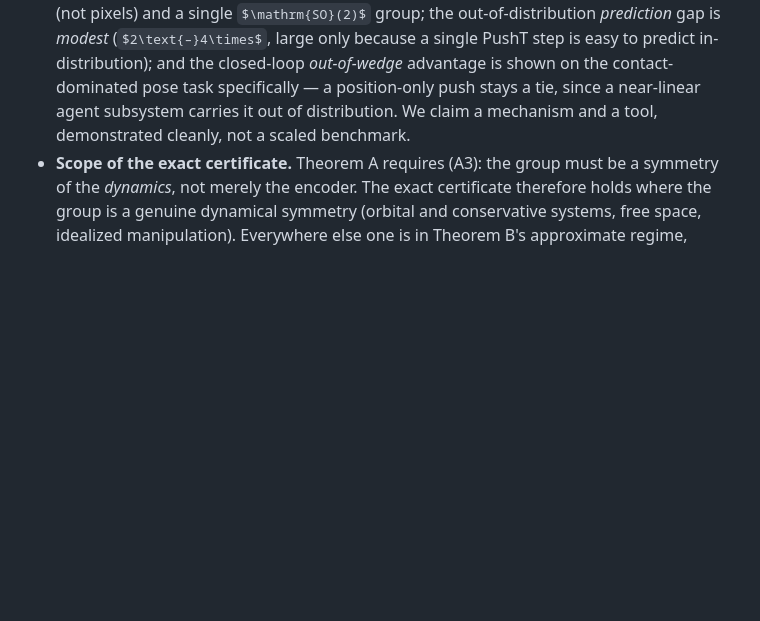
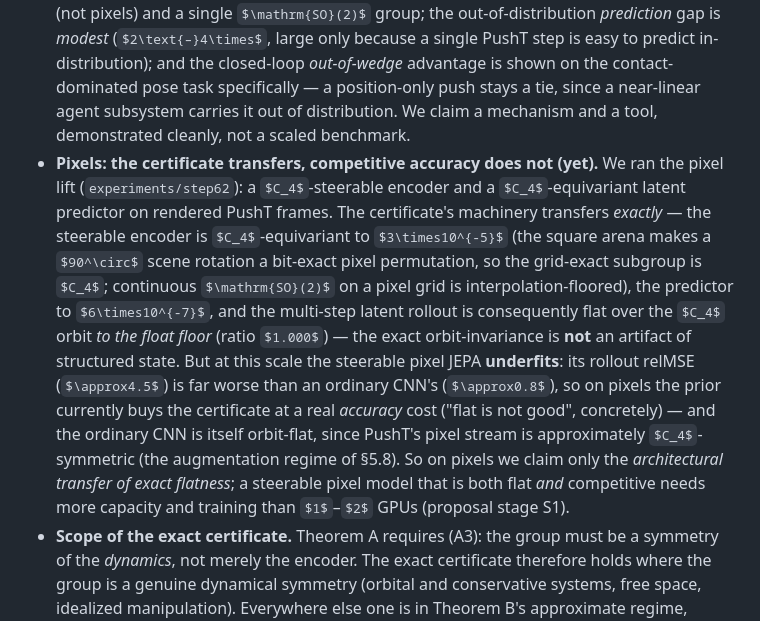
Before and after one commit to TimothyWang418/se3-ejepa, a Markdown page: papers/paper2_certified_world_models.md, the part around the change. Drawn GitHub-style; some formulas as TeX source; blank space fills up the shorter version.

```diff
--- a/papers/paper2_certified_world_models.md
+++ b/papers/paper2_certified_world_models.md
@@ -706,6 +706,19 @@ certificate for equivariant models.
   is shown on the contact-dominated pose task specifically — a position-only push stays a tie, since a near-linear
   agent subsystem carries it out of distribution. We claim a mechanism and a tool, demonstrated cleanly, not a scaled
   benchmark.
+- **Pixels: the certificate transfers, competitive accuracy does not (yet).** We ran the pixel lift
+  (`experiments/step62`): a $C_4$-steerable encoder and a $C_4$-equivariant latent predictor on rendered PushT
+  frames. The certificate's machinery transfers *exactly* — the steerable encoder is $C_4$-equivariant to
+  $3\times10^{-5}$ (the square arena makes a $90^\circ$ scene rotation a bit-exact pixel permutation, so the
+  grid-exact subgroup is $C_4$; continuous $\mathrm{SO}(2)$ on a pixel grid is interpolation-floored), the predictor
+  to $6\times10^{-7}$, and the multi-step latent rollout is consequently flat over the $C_4$ orbit *to the float
+  floor* (ratio $1.000$) — the exact orbit-invariance is **not** an artifact of structured state. But at this scale
+  the steerable pixel JEPA **underfits**: its rollout relMSE ($\approx4.5$) is far worse than an ordinary CNN's
+  ($\approx0.8$), so on pixels the prior currently buys the certificate at a real *accuracy* cost ("flat is not
+  good", concretely) — and the ordinary CNN is itself orbit-flat, since PushT's pixel stream is approximately
+  $C_4$-symmetric (the augmentation regime of §5.8). So on pixels we claim only the *architectural transfer of exact
+  flatness*; a steerable pixel model that is both flat *and* competitive needs more capacity and training than
+  $1$–$2$ GPUs (proposal stage S1).
 - **Scope of the exact certificate.** Theorem A requires (A3): the group must be a symmetry of the *dynamics*, not
   merely the encoder. The exact certificate therefore holds where the group is a genuine dynamical symmetry
   (orbital and conservative systems, free space, idealized manipulation). Everywhere else one is in Theorem B's
```
Also changed, not shown: papers/paper2_record.md (+16 -2 lines), papers/figures/step62_pixel_latent_certificate.png (added), 4 other files.
